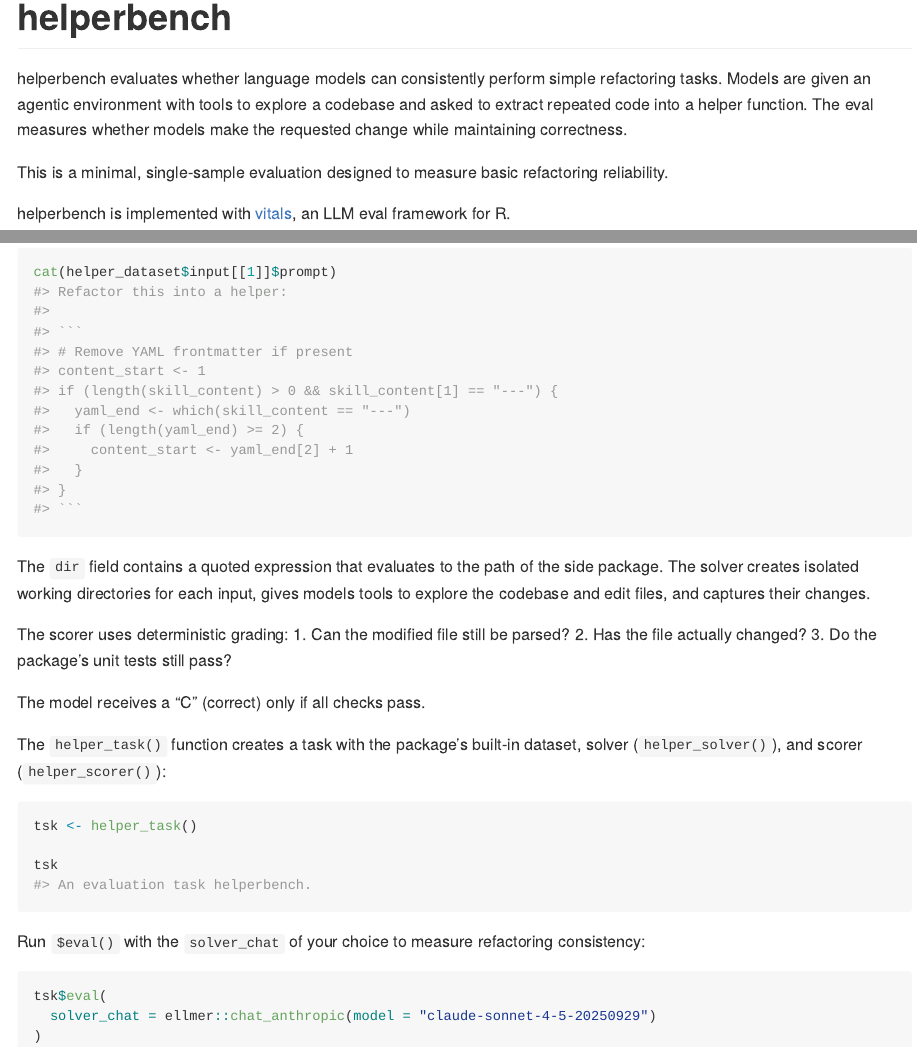
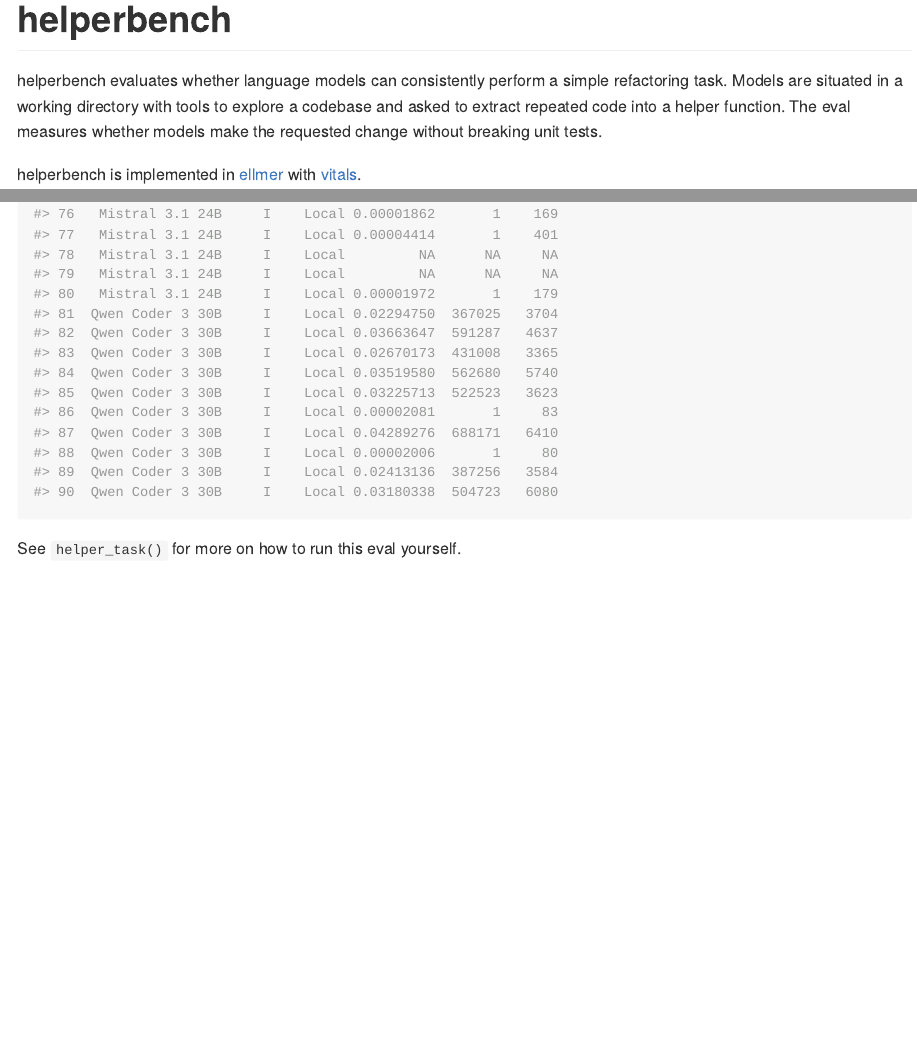
Before and after one commit to simonpcouch/helperbench, an R Markdown document (README.Rmd): the page in a window 1100 px wide, from its top, and a second part further down, joined at a grey line. Rendered offline with R 4.5, knitr and Pandoc, with nearby package versions; long lines of code are wrapped; badge pictures from the web are left out.

Commit message:
clarify readme

````diff
--- a/README.Rmd
+++ b/README.Rmd
@@ -19,11 +19,9 @@
 [![Lifecycle: experimental](https://img.shields.io/badge/lifecycle-experimental-orange.svg)](https://lifecycle.r-lib.org/articles/stages.html#experimental)
 <!-- badges: end -->
 
-helperbench evaluates whether language models can consistently perform simple refactoring tasks. Models are given an agentic environment with tools to explore a codebase and asked to extract repeated code into a helper function. The eval measures whether models make the requested change while maintaining correctness.
+helperbench evaluates whether language models can consistently perform a simple refactoring task. Models are situated in a working directory with tools to explore a codebase and asked to extract repeated code into a helper function. The eval measures whether models make the requested change without breaking unit tests.
 
-This is a minimal, single-sample evaluation designed to measure basic refactoring reliability.
-
-helperbench is implemented with [vitals](https://vitals.tidyverse.org/), an LLM eval framework for R.
+helperbench is implemented in [ellmer](https://ellmer.tidyverse.org/) with [vitals](https://vitals.tidyverse.org/).
 
 ## Installation
 
@@ -68,41 +48 @@
-```{r eval=FALSE}
-cat(helper_dataset$input[[1]]$prompt)
-#> Refactor this into a helper:
-#>
-#> ```
-#> # Remove YAML frontmatter if present
-#> content_start <- 1
-#> if (length(skill_content) > 0 && skill_content[1] == "---") {
-#>   yaml_end <- which(skill_content == "---")
-#>   if (length(yaml_end) >= 2) {
-#>     content_start <- yaml_end[2] + 1
-#>   }
-#> }
-#> ```
-```
-
-The `dir` field contains a quoted expression that evaluates to the path of the side package. The solver creates isolated working directories for each input, gives models tools to explore the codebase and edit files, and captures their changes.
-
-The scorer uses deterministic grading:
-1. Can the modified file still be parsed?
-2. Has the file actually changed?
-3. Do the package's unit tests still pass?
-
-The model receives a "C" (correct) only if all checks pass.
-
-The `helper_task()` function creates a task with the package's built-in dataset, solver (`helper_solver()`), and scorer (`helper_scorer()`):
-
-```{r eval=FALSE}
-tsk <- helper_task()
-
-tsk
-#> An evaluation task helperbench.
-```
-
-Run `$eval()` with the `solver_chat` of your choice to measure refactoring consistency:
-
-```{r eval=FALSE}
-tsk$eval(
-  solver_chat = ellmer::chat_anthropic(model = "claude-sonnet-4-5-20250929")
-)
-```
+See `helper_task()` for more on how to run this eval yourself.
````
Also changed, not shown: README.md (added), README.Rmd (26 more changed lines).
